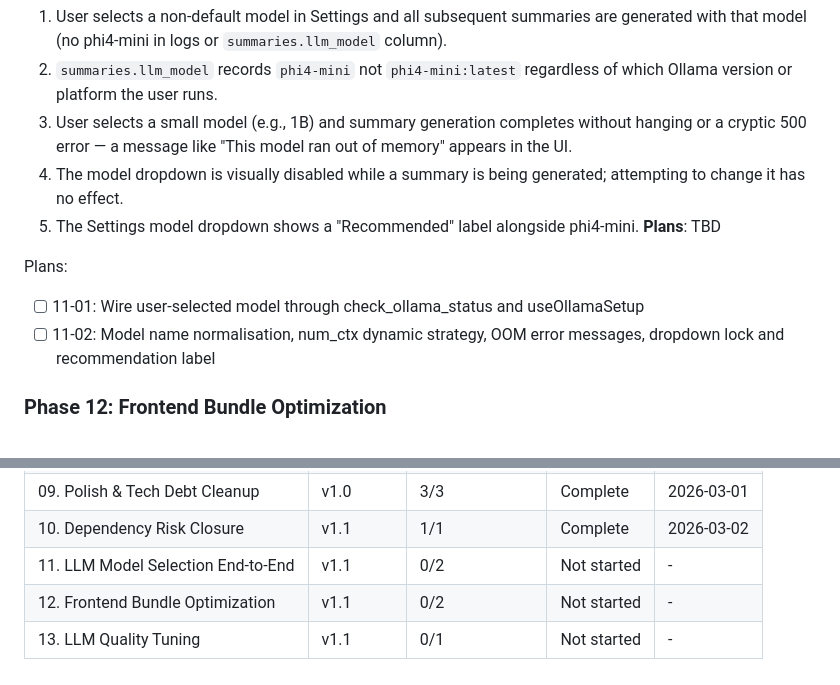
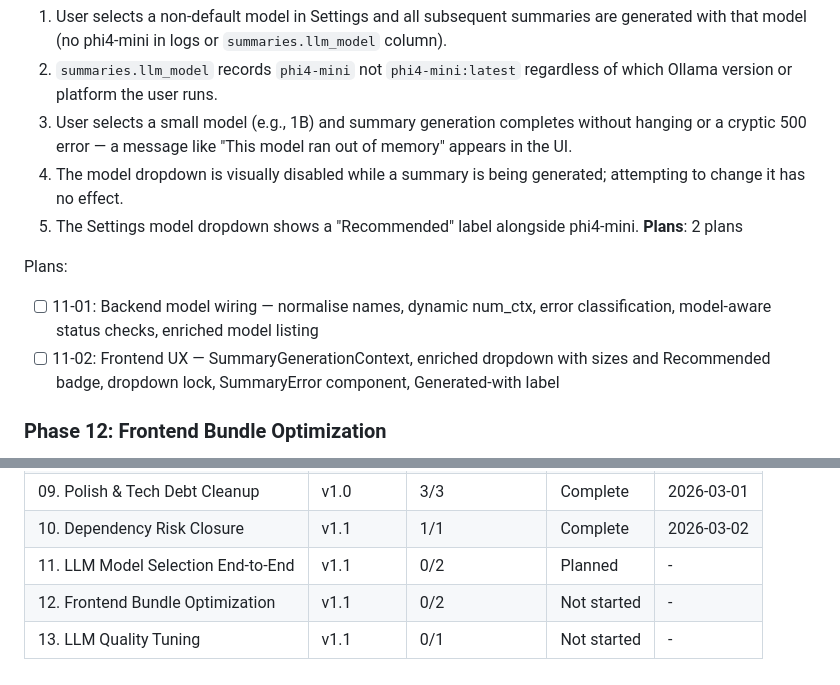
Before and after one commit to farce1/opennotes, a Markdown page: .planning/ROADMAP.md, 2 parts joined by grey strips. Rendered like a GitHub page.

Commit message:
docs(11): create phase plan

```diff
--- a/.planning/ROADMAP.md
+++ b/.planning/ROADMAP.md
@@ -59,11 +59,11 @@ Plans:
   3. User selects a small model (e.g., 1B) and summary generation completes without hanging or a cryptic 500 error — a message like "This model ran out of memory" appears in the UI.
   4. The model dropdown is visually disabled while a summary is being generated; attempting to change it has no effect.
   5. The Settings model dropdown shows a "Recommended" label alongside phi4-mini.
-**Plans**: TBD
+**Plans**: 2 plans
 
 Plans:
-- [ ] 11-01: Wire user-selected model through check_ollama_status and useOllamaSetup
-- [ ] 11-02: Model name normalisation, num_ctx dynamic strategy, OOM error messages, dropdown lock and recommendation label
+- [ ] 11-01: Backend model wiring — normalise names, dynamic num_ctx, error classification, model-aware status checks, enriched model listing
+- [ ] 11-02: Frontend UX — SummaryGenerationContext, enriched dropdown with sizes and Recommended badge, dropdown lock, SummaryError component, Generated-with label
 
 ### Phase 12: Frontend Bundle Optimization
 **Goal**: The initial JavaScript bundle no longer includes the PDF renderer or zip library, making cold launch measurably faster, and a bundle analysis report exists documenting before/after size.
@@ -108,6 +108,6 @@ Plans:
 | 08. Cross-Platform Hardening | v1.0 | 4/4 | Complete | 2026-03-01 |
 | 09. Polish & Tech Debt Cleanup | v1.0 | 3/3 | Complete | 2026-03-01 |
 | 10. Dependency Risk Closure | v1.1 | 1/1 | Complete | 2026-03-02 |
-| 11. LLM Model Selection End-to-End | v1.1 | 0/2 | Not started | - |
+| 11. LLM Model Selection End-to-End | v1.1 | 0/2 | Planned | - |
 | 12. Frontend Bundle Optimization | v1.1 | 0/2 | Not started | - |
 | 13. LLM Quality Tuning | v1.1 | 0/1 | Not started | - |
```
